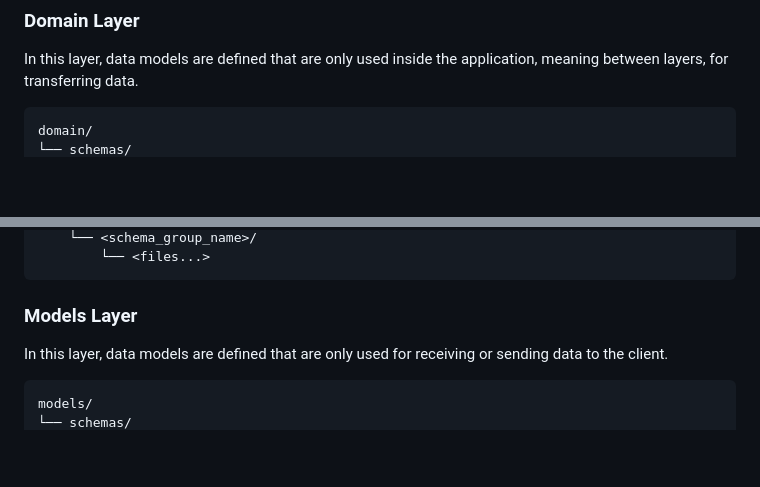
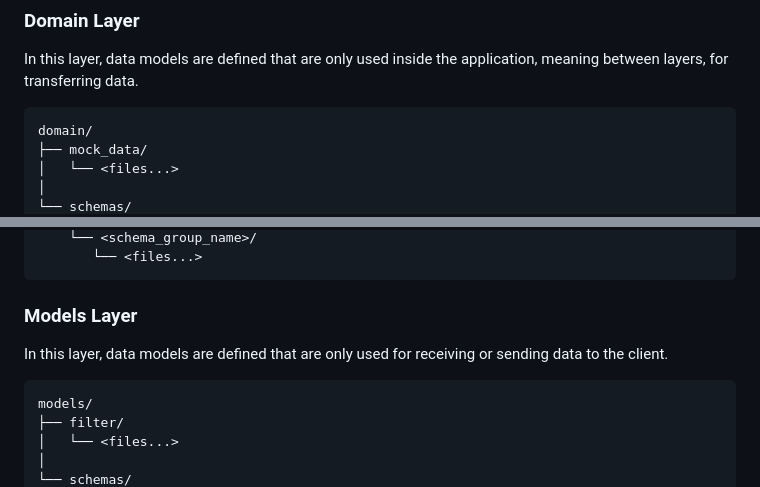
Before and after one commit to Mohammad-Hossein-Dlt/stripe-payment, a Markdown page: README.md, 2 parts joined by grey strips. Rendered like a GitHub page; blank space fills up the shorter version.

````diff
--- a/README.md
+++ b/README.md
@@ -83,4 +83,7 @@ In this layer, data models are defined that are only used inside the application
 
 ```
 domain/
+├── mock_data/
+│   └── <files...>
+│
 └── schemas/
@@ -93,5 +90,5 @@ domain/
     └── <schema_group_name>/
-        └── <files...>
+       └── <files...>
 ```
 
 ### Models Layer
@@ -100,4 +97,7 @@ In this layer, data models are defined that are only used for receiving or sendi
 
 ```
 models/
+├── filter/
+│   └── <files...>
+│
 └── schemas/
````
Also changed, not shown: other parts of README.md (+6 -15 lines).
